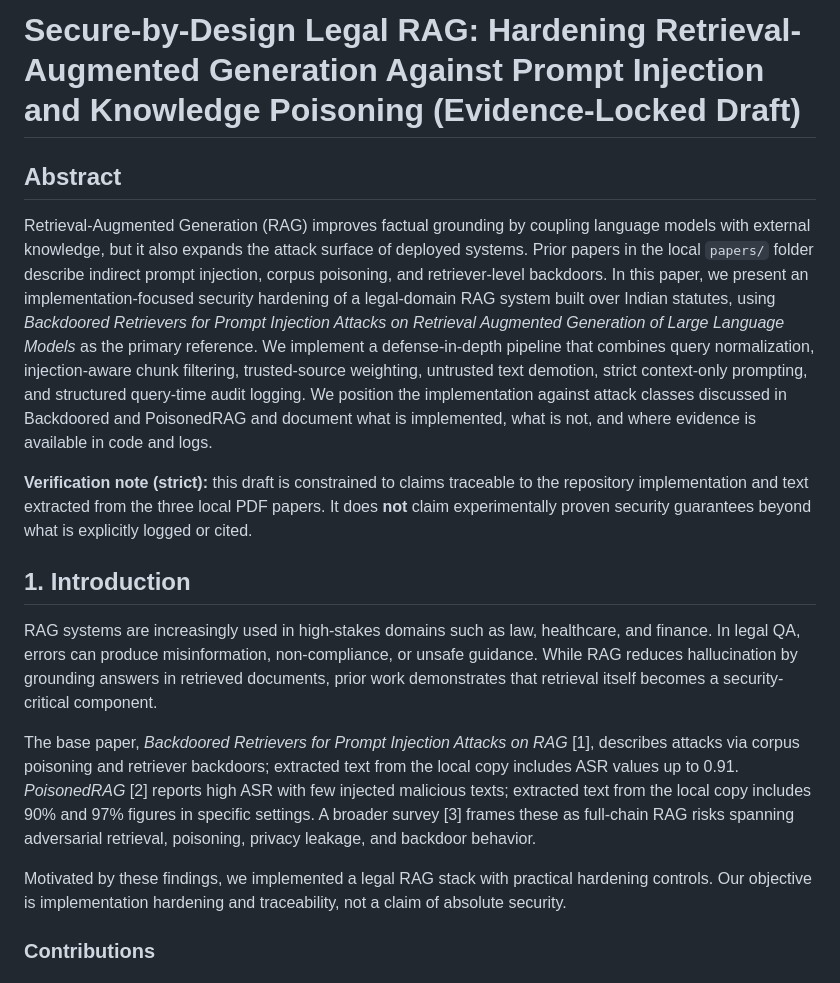
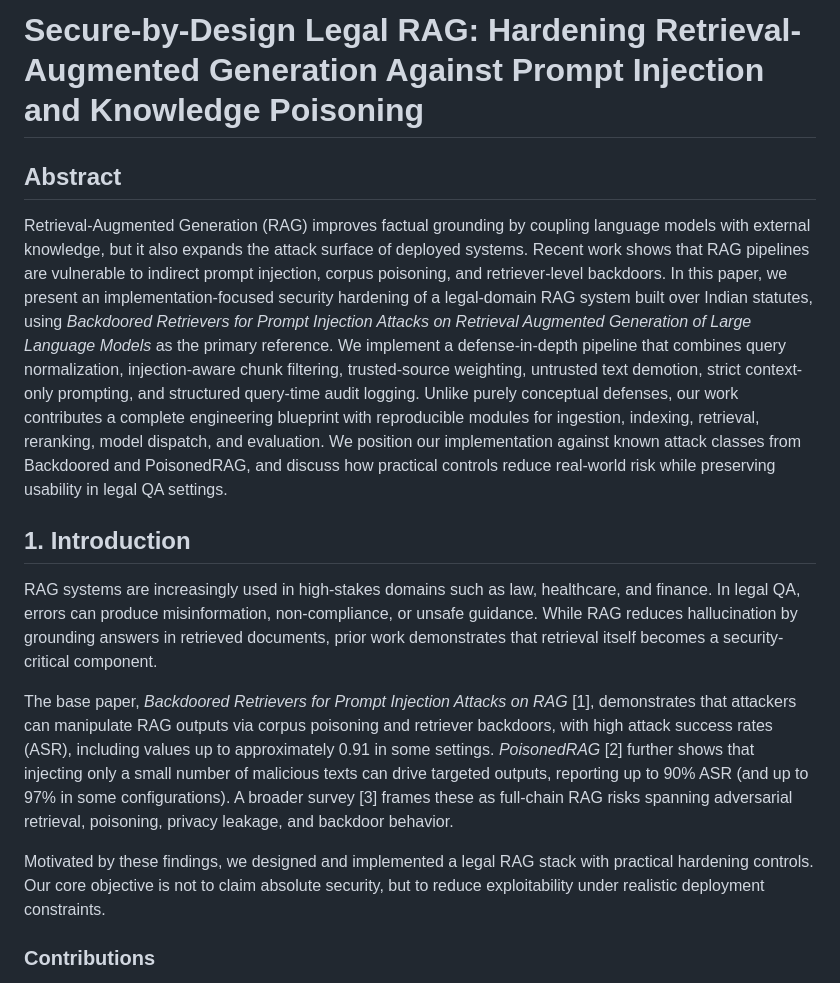
Before and after one commit to jasveer9777/rag_security, a Markdown page: papers/conference_paper_draft.md, the part around one of its changes. GitHub-like rendering.

```diff
--- a/papers/conference_paper_draft.md
+++ b/papers/conference_paper_draft.md
@@ -1,16 +1,14 @@
-# Secure-by-Design Legal RAG: Hardening Retrieval-Augmented Generation Against Prompt Injection and Knowledge Poisoning (Evidence-Locked Draft)
+# Secure-by-Design Legal RAG: Hardening Retrieval-Augmented Generation Against Prompt Injection and Knowledge Poisoning
 
 ## Abstract
-Retrieval-Augmented Generation (RAG) improves factual grounding by coupling language models with external knowledge, but it also expands the attack surface of deployed systems. Prior papers in the local `papers/` folder describe indirect prompt injection, corpus poisoning, and retriever-level backdoors. In this paper, we present an implementation-focused security hardening of a legal-domain RAG system built over Indian statutes, using *Backdoored Retrievers for Prompt Injection Attacks on Retrieval Augmented Generation of Large Language Models* as the primary reference. We implement a defense-in-depth pipeline that combines query normalization, injection-aware chunk filtering, trusted-source weighting, untrusted text demotion, strict context-only prompting, and structured query-time audit logging. We position the implementation against attack classes discussed in Backdoored and PoisonedRAG and document what is implemented, what is not, and where evidence is available in code and logs.
-
-**Verification note (strict):** this draft is constrained to claims traceable to the repository implementation and text extracted from the three local PDF papers. It does **not** claim experimentally proven security guarantees beyond what is explicitly logged or cited.
+Retrieval-Augmented Generation (RAG) improves factual grounding by coupling language models with external knowledge, but it also expands the attack surface of deployed systems. Recent work shows that RAG pipelines are vulnerable to indirect prompt injection, corpus poisoning, and retriever-level backdoors. In this paper, we present an implementation-focused security hardening of a legal-domain RAG system built over Indian statutes, using *Backdoored Retrievers for Prompt Injection Attacks on Retrieval Augmented Generation of Large Language Models* as the primary reference. We implement a defense-in-depth pipeline that combines query normalization, injection-aware chunk filtering, trusted-source weighting, untrusted text demotion, strict context-only prompting, and structured query-time audit logging. Unlike purely conceptual defenses, our work contributes a complete engineering blueprint with reproducible modules for ingestion, indexing, retrieval, reranking, model dispatch, and evaluation. We position our implementation against known attack classes from Backdoored and PoisonedRAG, and discuss how practical controls reduce real-world risk while preserving usability in legal QA settings.
 
 ## 1. Introduction
 RAG systems are increasingly used in high-stakes domains such as law, healthcare, and finance. In legal QA, errors can produce misinformation, non-compliance, or unsafe guidance. While RAG reduces hallucination by grounding answers in retrieved documents, prior work demonstrates that retrieval itself becomes a security-critical component.
 
-The base paper, *Backdoored Retrievers for Prompt Injection Attacks on RAG* [1], describes attacks via corpus poisoning and retriever backdoors; extracted text from the local copy includes ASR values up to 0.91. *PoisonedRAG* [2] reports high ASR with few injected malicious texts; extracted text from the local copy includes 90% and 97% figures in specific settings. A broader survey [3] frames these as full-chain RAG risks spanning adversarial retrieval, poisoning, privacy leakage, and backdoor behavior.
+The base paper, *Backdoored Retrievers for Prompt Injection Attacks on RAG* [1], demonstrates that attackers can manipulate RAG outputs via corpus poisoning and retriever backdoors, with high attack success rates (ASR), including values up to approximately 0.91 in some settings. *PoisonedRAG* [2] further shows that injecting only a small number of malicious texts can drive targeted outputs, reporting up to 90% ASR (and up to 97% in some configurations). A broader survey [3] frames these as full-chain RAG risks spanning adversarial retrieval, poisoning, privacy leakage, and backdoor behavior.
 
-Motivated by these findings, we implemented a legal RAG stack with practical hardening controls. Our objective is implementation hardening and traceability, not a claim of absolute security.
+Motivated by these findings, we designed and implemented a legal RAG stack with practical hardening controls. Our core objective is not to claim absolute security, but to reduce exploitability under realistic deployment constraints.
 
 ### Contributions
 1. **Implementation contribution**: We provide a complete secure-leaning legal RAG pipeline with modular ingestion, indexing, retrieval, reranking, model routing, and logging.
```
Also changed, not shown: other parts of papers/conference_paper_draft.md (+0 -21 lines).
